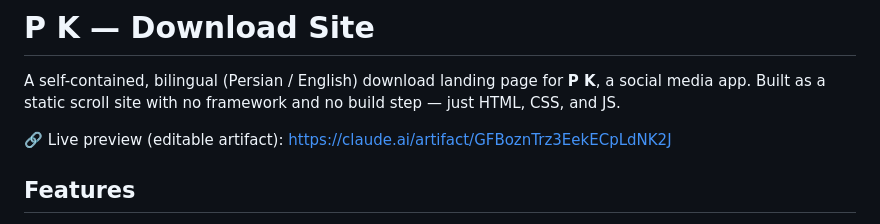
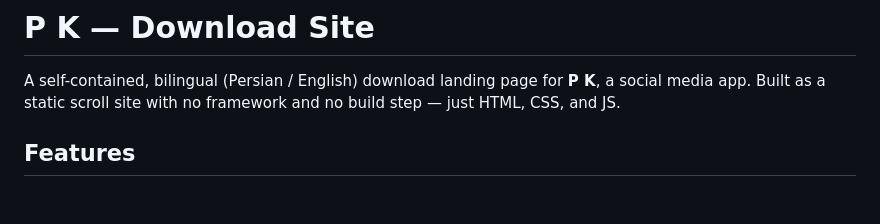
Before and after one commit to ardude982/DownloadPageforP-K, a Markdown page: README.md, the part around the change. Rendered like a GitHub page; blank space fills up the shorter version.

```diff
--- a/README.md
+++ b/README.md
@@ -1,8 +1,6 @@
 # P K — Download Site
 
 A self-contained, bilingual (Persian / English) download landing page for **P K**, a social media app. Built as a static scroll site with no framework and no build step — just HTML, CSS, and JS.
-
-🔗 Live preview (editable artifact): https://claude.ai/artifact/GFBoznTrz3EekECpLdNK2J
 
 ## Features
 
```
